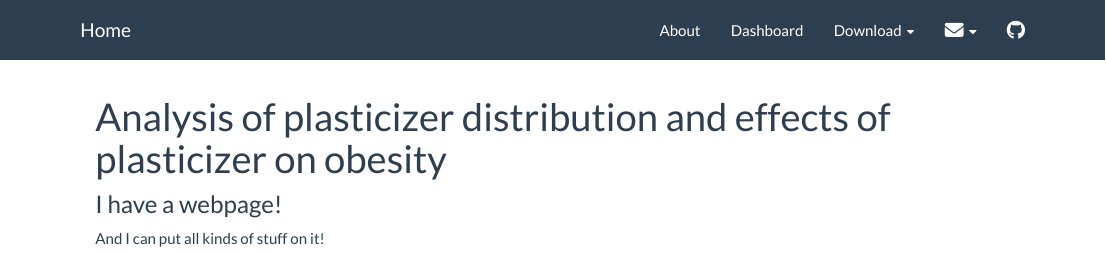
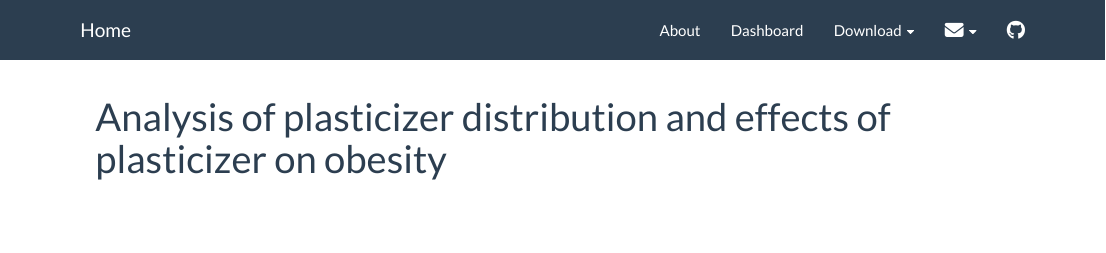
Before and after one commit to hh2767/datascience_final.github.io, an R Markdown document (index.Rmd): the page in a window 1100 px wide, from its top. Rendered offline with R 4.5, knitr and Pandoc, with nearby package versions.

Commit message:
deleting some sentences from the webpage

```diff
--- a/index.Rmd
+++ b/index.Rmd
@@ -1,7 +1,3 @@
 ---
 title: "Analysis of plasticizer distribution and effects of plasticizer on obesity"
 ---
-
-### I have a webpage!
-
-And I can put all kinds of stuff on it!
```
